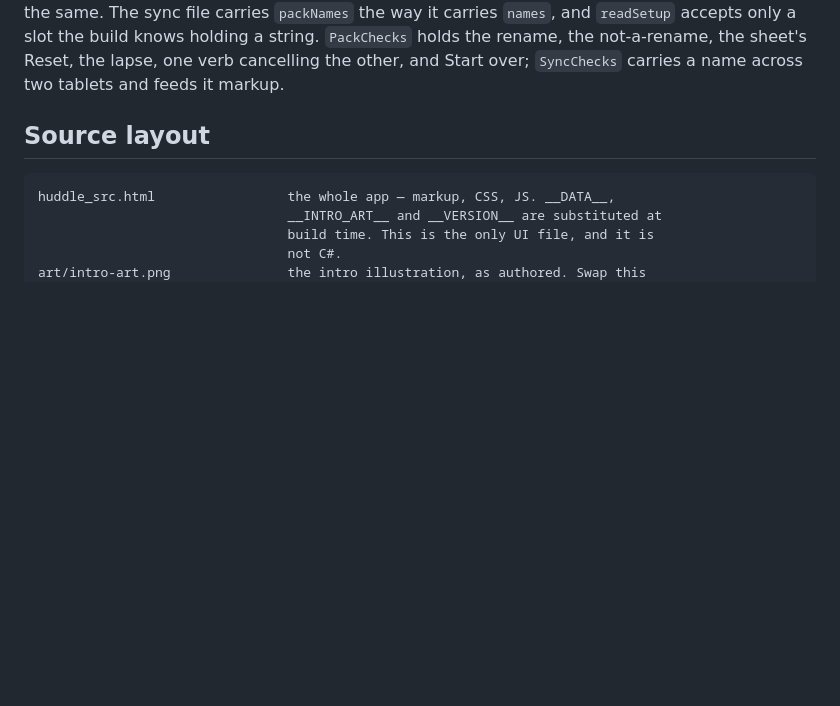
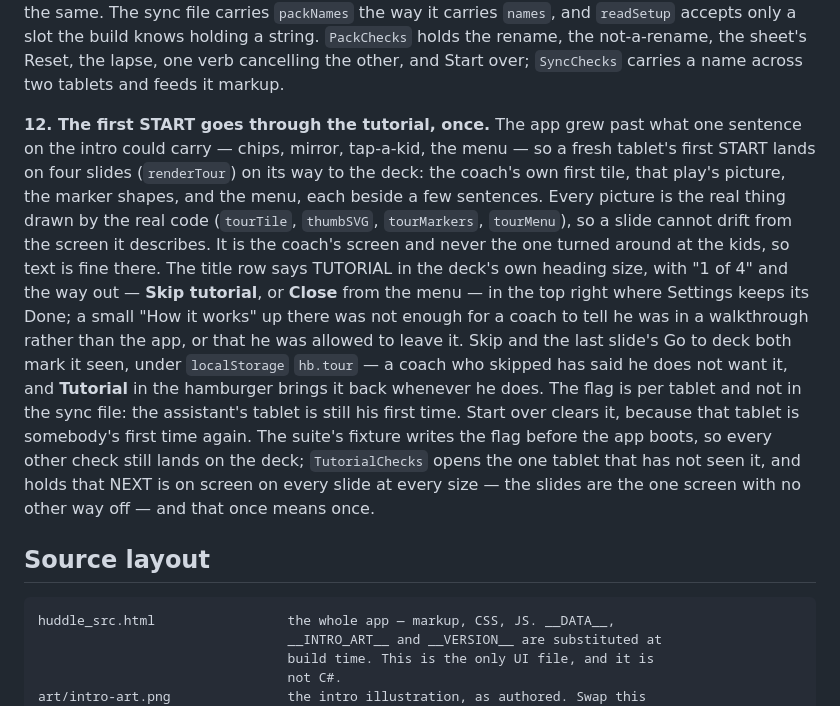
Before and after one commit to crawfordjustin/huddle-board, a Markdown page: CLAUDE.md, the part around the change. Drawn GitHub-style; blank space fills up the shorter version.

```diff
--- a/CLAUDE.md
+++ b/CLAUDE.md
@@ -282,6 +282,29 @@ Start over does the same. The sync file carries `packNames` the way it carries
 `PackChecks` holds the rename, the not-a-rename, the sheet's Reset, the lapse,
 one verb cancelling the other, and Start over; `SyncChecks` carries a name
 across two tablets and feeds it markup.
+
+**12. The first START goes through the tutorial, once.** The app grew past
+what one sentence on the intro could carry — chips, mirror, tap-a-kid, the
+menu — so a fresh tablet's first START lands on four slides (`renderTour`) on
+its way to the deck: the coach's own first tile, that play's picture, the
+marker shapes, and the menu, each beside a few sentences. Every picture is the
+real thing drawn by the real code (`tourTile`, `thumbSVG`, `tourMarkers`,
+`tourMenu`), so a slide cannot drift from the screen it describes. It is the
+coach's screen and never the one turned around at the kids, so text is fine
+there. The title row says TUTORIAL in the deck's own heading size, with "1 of
+4" and the way out — **Skip tutorial**, or **Close** from the menu — in the top
+right where Settings keeps its Done; a small "How it works" up there was not
+enough for a coach to tell he was in a walkthrough rather than the app, or
+that he was allowed to leave it. Skip and the last slide's Go to deck both mark it seen, under
+`localStorage` `hb.tour` — a coach who skipped has said he does not want it,
+and **Tutorial** in the hamburger brings it back whenever he does. The flag is
+per tablet and not in the sync file: the assistant's tablet is still his first
+time. Start over clears it, because that tablet is somebody's first time
+again. The suite's fixture writes the flag before the app boots, so every
+other check still lands on the deck; `TutorialChecks` opens the one tablet
+that has not seen it, and holds that NEXT is on screen on every slide at every
+size — the slides are the one screen with no other way off — and that once
+means once.
 
 ## Source layout
 
```
Also changed, not shown: README.md (+1 -0 lines), docs/deck.png, docs/library.png, docs/tutorial.png (added), 10 other files.
